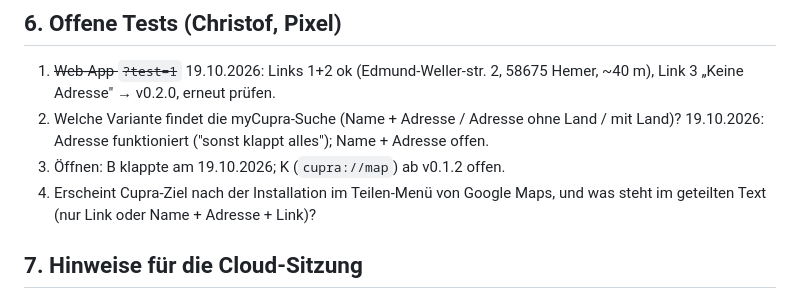
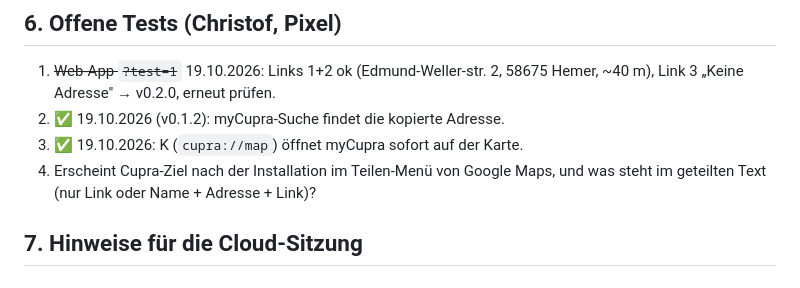
Before and after one commit to obitusde/cupra-ziel, a Markdown page: CLAUDE.md, the part around the change. Rendered like a GitHub page.

Commit message:
CLAUDE.md: Handy-Tests vom 19.10.2026 eingetragen (Karte öffnet, Adresse wird gefunden)
Co-Authored-By: Claude Opus 5.5 <noreply@anthropic.com>
Claude-Session: https://claude.ai/code/session_01KMpho7ViEawQeTQcdr4f17

```diff
--- a/CLAUDE.md
+++ b/CLAUDE.md
@@ -66,8 +66,8 @@ Veröffentlichen = committen und auf `main` pushen. Die Action läuft bei Änder
 ## 6. Offene Tests (Christof, Pixel)
 
 1. ~~Web-App `?test=1`~~ 19.10.2026: Links 1+2 ok (Edmund-Weller-str. 2, 58675 Hemer, ~40 m), Link 3 „Keine Adresse" → v0.2.0, erneut prüfen.
-2. Welche Variante findet die myCupra-Suche (Name + Adresse / Adresse ohne Land / mit Land)? 19.10.2026: Adresse funktioniert ("sonst klappt alles"); Name + Adresse offen.
-3. Öffnen: B klappte am 19.10.2026; K (`cupra://map`) ab v0.1.2 offen.
+2. ✅ 19.10.2026 (v0.1.2): myCupra-Suche findet die kopierte Adresse.
+3. ✅ 19.10.2026: K (`cupra://map`) öffnet myCupra sofort auf der Karte.
 4. Erscheint Cupra-Ziel nach der Installation im Teilen-Menü von Google Maps, und was steht im geteilten Text (nur Link oder Name + Adresse + Link)?
 
 ## 7. Hinweise für die Cloud-Sitzung
```
